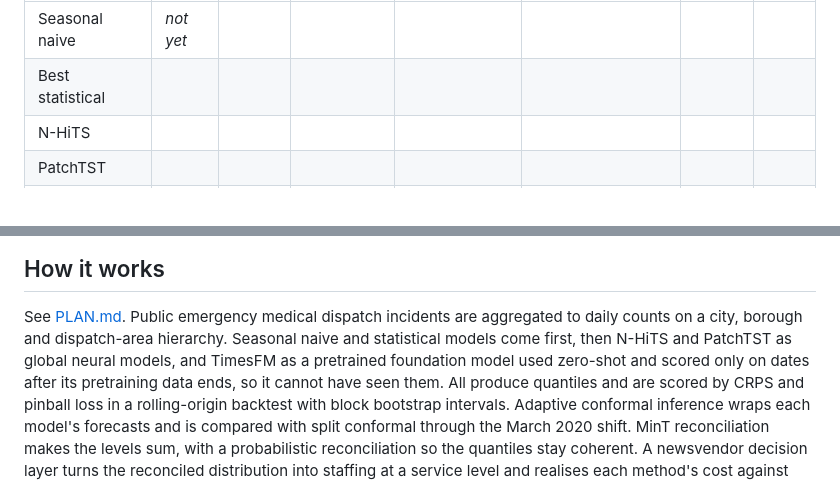
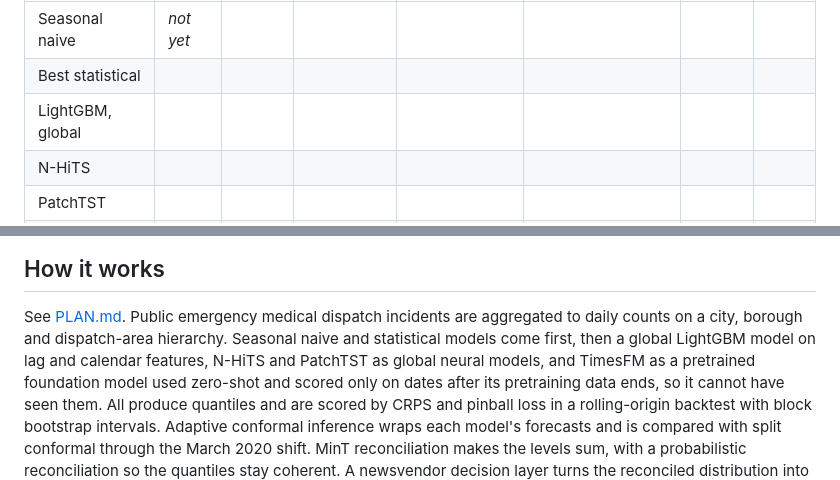
Before and after one commit to Peter-A-P/capacity-planning-forecaster, a Markdown page: README.md, 2 parts joined by grey strips. GitHub-like rendering.

```diff
--- a/README.md
+++ b/README.md
@@ -24,6 +24,7 @@ Not yet measured. The build fills these tables.
 |---|---|---|---|---|---|---|---|
 | Seasonal naive | _not yet_ | | | | | | |
 | Best statistical | | | | | | | |
+| LightGBM, global | | | | | | | |
 | N-HiTS | | | | | | | |
 | PatchTST | | | | | | | |
 | TimesFM, zero-shot (clean window only) | | | | | | | |
@@ -48,7 +49,8 @@ Not yet measured. The build fills these tables.
 
 See [PLAN.md](PLAN.md). Public emergency medical dispatch incidents are aggregated to daily
 counts on a city, borough and dispatch-area hierarchy. Seasonal naive and statistical
-models come first, then N-HiTS and PatchTST as global neural models, and TimesFM as a
+models come first, then a global LightGBM model on lag and calendar features, N-HiTS and
+PatchTST as global neural models, and TimesFM as a
 pretrained foundation model used zero-shot and scored only on dates after its
 pretraining data ends, so it cannot have seen them. All produce
 quantiles and are scored by CRPS and pinball loss in a rolling-origin backtest with block
```
Also changed, not shown: PLAN.md (+52 -4 lines), docs/state.md (+5 -0 lines).
